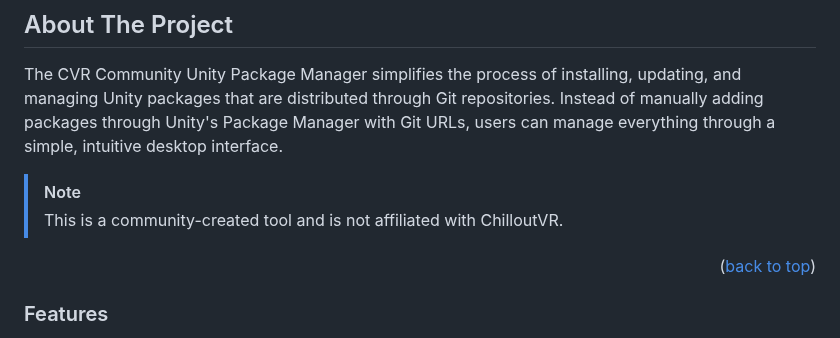
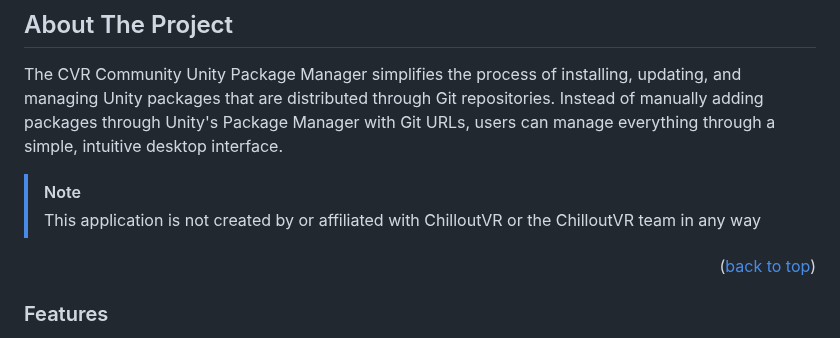
Before and after one commit to NovaVoidHowl/CVR-Community-Unity-Package-Manager, a Markdown page: README.md, the part around the change. Drawn GitHub-style.

Commit message:
Update affiliation notice in README

```diff
--- a/README.md
+++ b/README.md
@@ -87,7 +87,7 @@ Instead of manually adding packages through Unity's Package Manager with Git URL
 simple, intuitive desktop interface.
 
 > [!note]
-> This is a community-created tool and is not affiliated with ChilloutVR.
+> This application is not created by or affiliated with ChilloutVR or the ChilloutVR team in any way
 
 <p align="right">(<a href="#readme-top">back to top</a>)</p>
 
```
